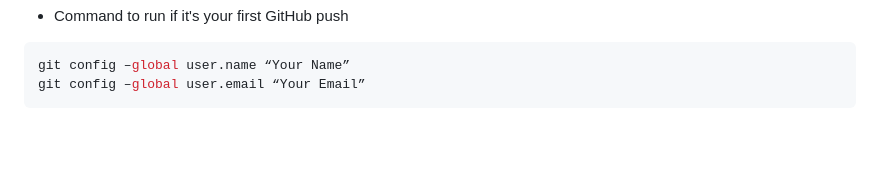
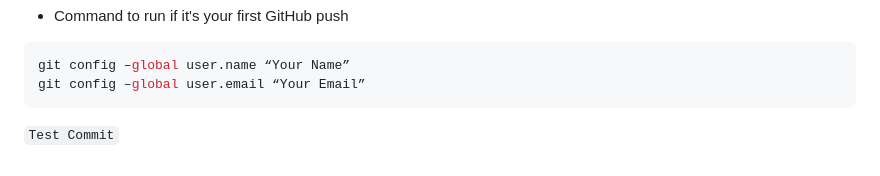
Before and after one commit to yeolevishakha27/gdscghrcem.github.io, a Markdown page: README.md, the part around the change. Drawn GitHub-style; blank space fills up the shorter version.

Commit message:
Test Commit For Git 2.0

````diff
--- a/README.md
+++ b/README.md
@@ -129,3 +129,4 @@ winget install --id Git.Git -e --source winget
 git config –global user.name “Your Name”
 git config –global user.email “Your Email”
 ```
+``` Test Commit ```
````
